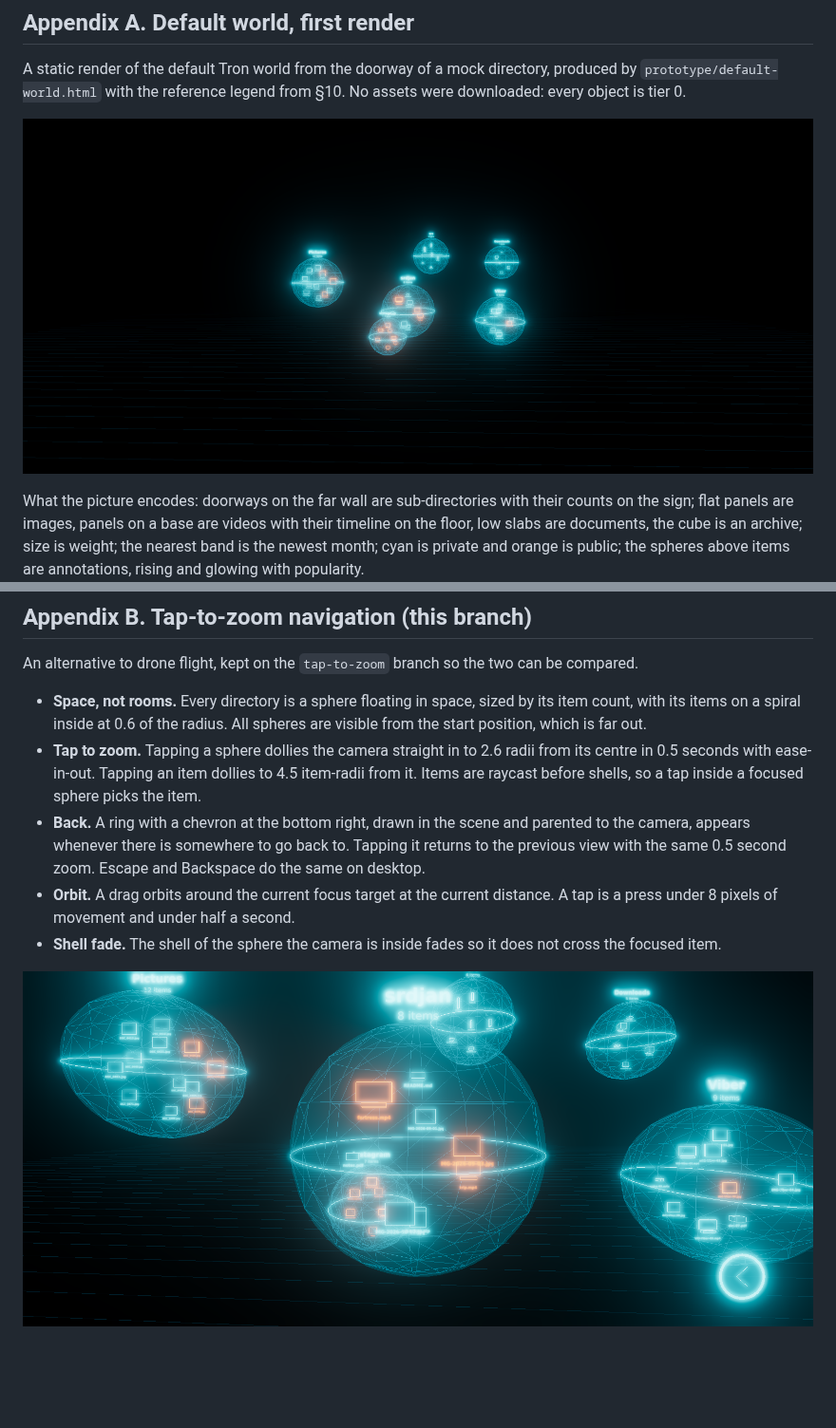
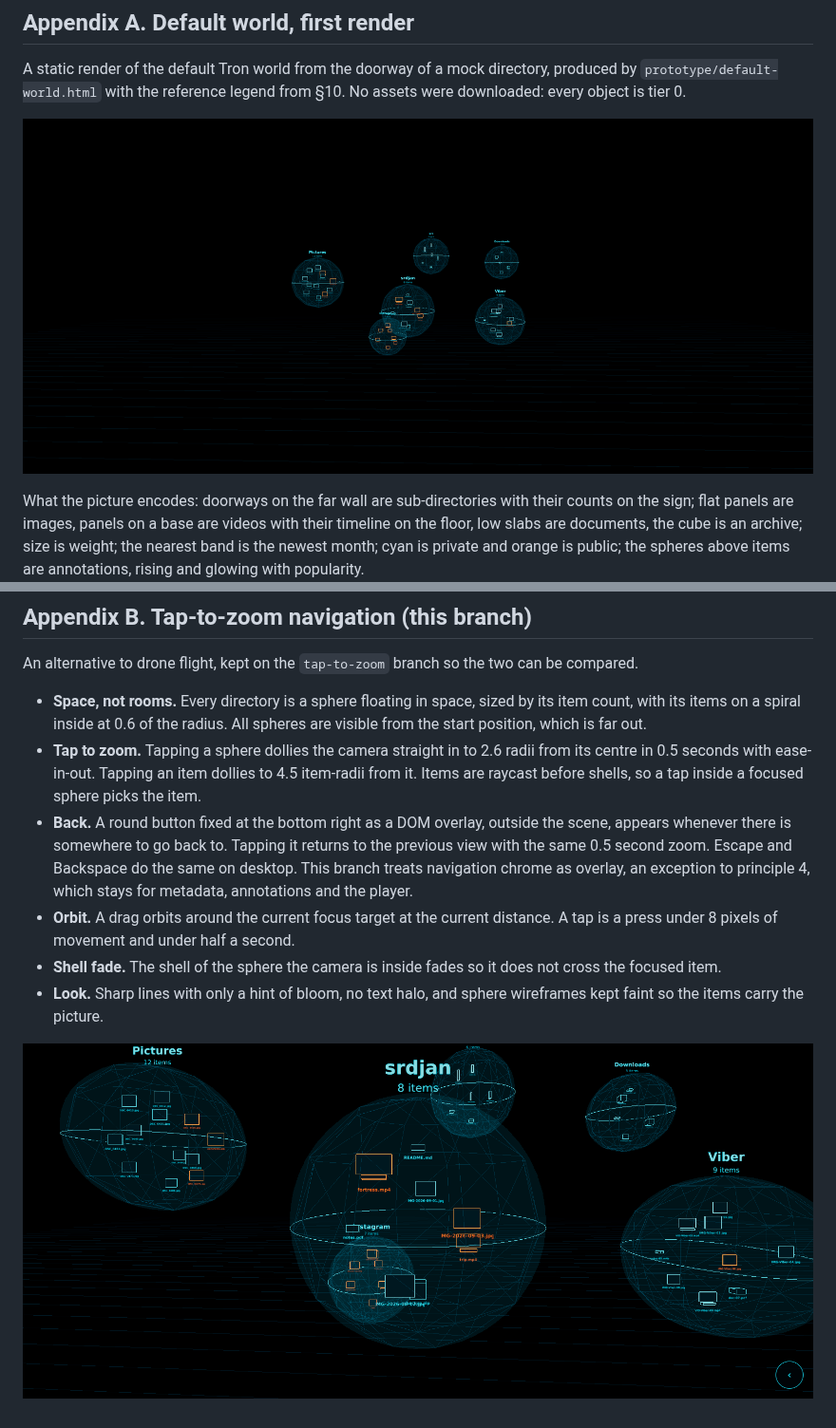
Before and after one commit to srdjank/Klod, a Markdown page: SPEC.md, 2 parts joined by grey strips. Shown at 95% size. Rendered like a GitHub page; pictures changed too: docs/default-world.png, docs/tap-to-zoom-sphere.png; blank space fills up the shorter version.

```diff
--- a/SPEC.md
+++ b/SPEC.md
@@ -460,8 +460,9 @@ An alternative to drone flight, kept on the `tap-to-zoom` branch so the two can
 
 - **Space, not rooms.** Every directory is a sphere floating in space, sized by its item count, with its items on a spiral inside at 0.6 of the radius. All spheres are visible from the start position, which is far out.
 - **Tap to zoom.** Tapping a sphere dollies the camera straight in to 2.6 radii from its centre in 0.5 seconds with ease-in-out. Tapping an item dollies to 4.5 item-radii from it. Items are raycast before shells, so a tap inside a focused sphere picks the item.
-- **Back.** A ring with a chevron at the bottom right, drawn in the scene and parented to the camera, appears whenever there is somewhere to go back to. Tapping it returns to the previous view with the same 0.5 second zoom. Escape and Backspace do the same on desktop.
+- **Back.** A round button fixed at the bottom right as a DOM overlay, outside the scene, appears whenever there is somewhere to go back to. Tapping it returns to the previous view with the same 0.5 second zoom. Escape and Backspace do the same on desktop. This branch treats navigation chrome as overlay, an exception to principle 4, which stays for metadata, annotations and the player.
 - **Orbit.** A drag orbits around the current focus target at the current distance. A tap is a press under 8 pixels of movement and under half a second.
 - **Shell fade.** The shell of the sphere the camera is inside fades so it does not cross the focused item.
+- **Look.** Sharp lines with only a hint of bloom, no text halo, and sphere wireframes kept faint so the items carry the picture.
 
 ![Tap to zoom, sphere focused](docs/tap-to-zoom-sphere.png)
```
Also changed, not shown: docs/tap-to-zoom-item.png, 1 other file.
